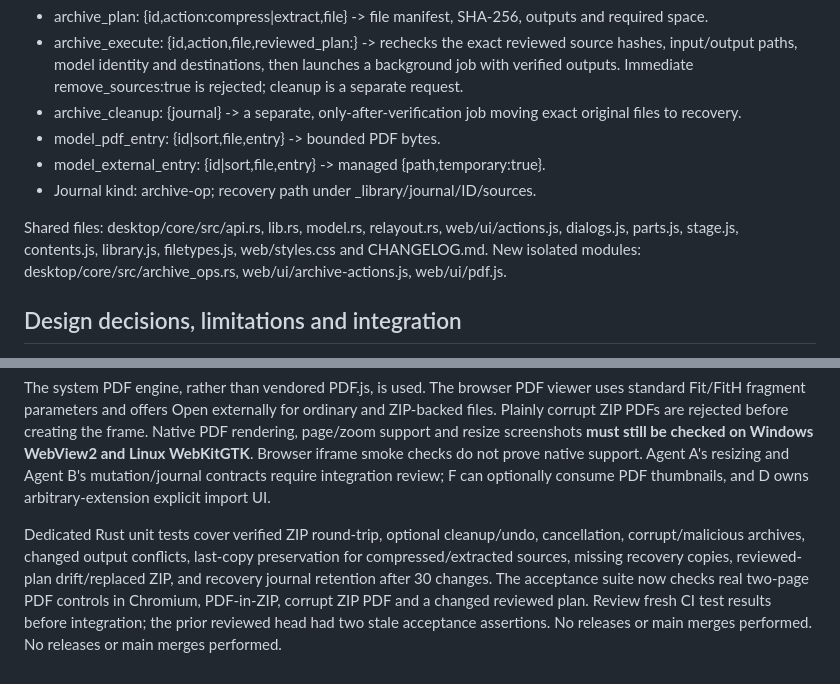
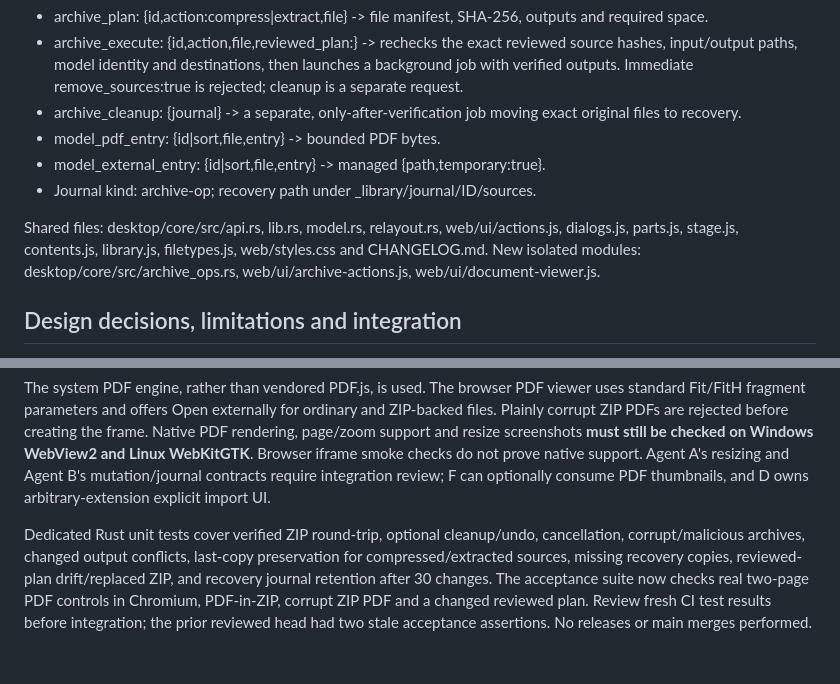
Before and after one commit to DrFlGd/Model-Library, a Markdown page: docs/agent-c-handoff.md, 2 parts joined by grey strips. Drawn GitHub-style.

Commit message:
Document WebKit module MIME workaround and isolated file rename

```diff
--- a/docs/agent-c-handoff.md
+++ b/docs/agent-c-handoff.md
@@ -20,7 +20,7 @@ C3: Recognise .3ds and .max as model files; .7z is already recognised as an arch
 - model_external_entry: {id|sort,file,entry} -> managed {path,temporary:true}.
 - Journal kind: archive-op; recovery path under _library/journal/ID/sources.
 
-Shared files: desktop/core/src/api.rs, lib.rs, model.rs, relayout.rs, web/ui/actions.js, dialogs.js, parts.js, stage.js, contents.js, library.js, filetypes.js, web/styles.css and CHANGELOG.md. New isolated modules: desktop/core/src/archive_ops.rs, web/ui/archive-actions.js, web/ui/pdf.js.
+Shared files: desktop/core/src/api.rs, lib.rs, model.rs, relayout.rs, web/ui/actions.js, dialogs.js, parts.js, stage.js, contents.js, library.js, filetypes.js, web/styles.css and CHANGELOG.md. New isolated modules: desktop/core/src/archive_ops.rs, web/ui/archive-actions.js, web/ui/document-viewer.js.
 
 ## Design decisions, limitations and integration
 
@@ -28,4 +28,4 @@ ZIP only in-app; no nested archive traversal. Bound size to 8 GiB expanded and 2
 
 The system PDF engine, rather than vendored PDF.js, is used. The browser PDF viewer uses standard Fit/FitH fragment parameters and offers Open externally for ordinary and ZIP-backed files. Plainly corrupt ZIP PDFs are rejected before creating the frame. Native PDF rendering, page/zoom support and resize screenshots **must still be checked on Windows WebView2 and Linux WebKitGTK**. Browser iframe smoke checks do not prove native support. Agent A's resizing and Agent B's mutation/journal contracts require integration review; F can optionally consume PDF thumbnails, and D owns arbitrary-extension explicit import UI.
 
-Dedicated Rust unit tests cover verified ZIP round-trip, optional cleanup/undo, cancellation, corrupt/malicious archives, changed output conflicts, last-copy preservation for compressed/extracted sources, missing recovery copies, reviewed-plan drift/replaced ZIP, and recovery journal retention after 30 changes. The acceptance suite now checks real two-page PDF controls in Chromium, PDF-in-ZIP, corrupt ZIP PDF and a changed reviewed plan. Review fresh CI test results before integration; the prior reviewed head had two stale acceptance assertions. No releases or main merges performed. No releases or main merges performed.
+Dedicated Rust unit tests cover verified ZIP round-trip, optional cleanup/undo, cancellation, corrupt/malicious archives, changed output conflicts, last-copy preservation for compressed/extracted sources, missing recovery copies, reviewed-plan drift/replaced ZIP, and recovery journal retention after 30 changes. The acceptance suite now checks real two-page PDF controls in Chromium, PDF-in-ZIP, corrupt ZIP PDF and a changed reviewed plan. Review fresh CI test results before integration; the prior reviewed head had two stale acceptance assertions. No releases or main merges performed.
```
